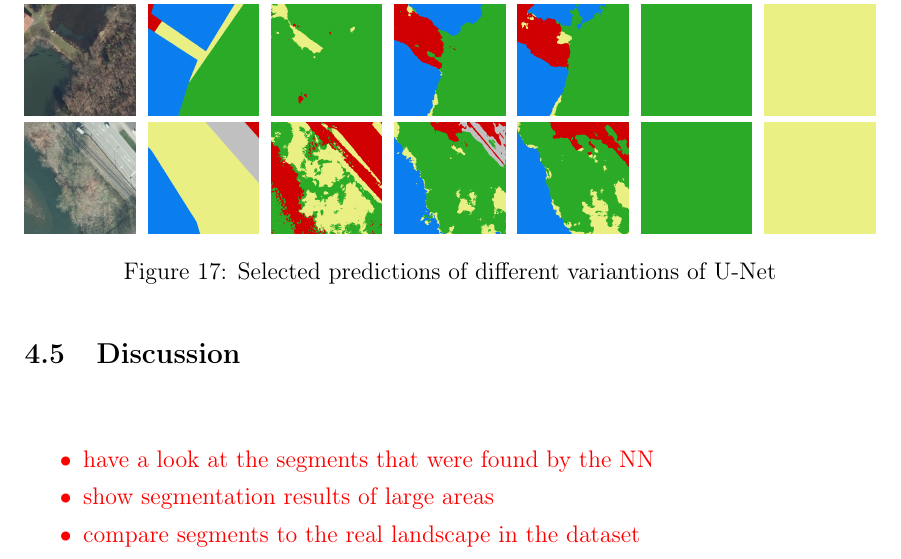
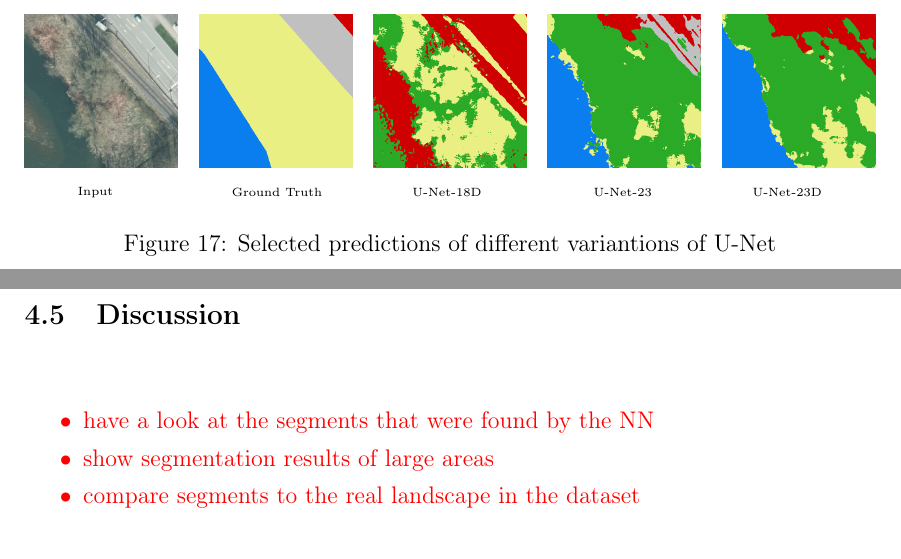
Before and after one commit to karstenkoehler/semantic-segmentation-master-thesis, a LaTeX thesis (latex/thesis.tex, which reads latex/content/area_segmentation.tex): part of page 38 of 46 before the commit and two parts of pages 38 and 39 of 47 after it, the two joined at a grey line, cut at the place of the change. Compiled offline with pdfLaTeX.

Commit message:
latex: add captions to unet prediction images

```diff
--- a/latex/content/area_segmentation.tex
+++ b/latex/content/area_segmentation.tex
@@ -78,31 +74,32 @@ best results yield model with full $23$ convolution layers. with dropout, model
 
-    \vspace{1mm}
+    \vspace{3mm}
     \includegraphics[width=\UnetPredictionsImageWidth]{images/unet/114975-image} \hfill
     \includegraphics[width=\UnetPredictionsImageWidth]{images/unet/114975-label} \hfill
     \includegraphics[width=\UnetPredictionsImageWidth]{images/unet/unet-18D/114975-prediction} \hfill
     \includegraphics[width=\UnetPredictionsImageWidth]{images/unet/unet-23/114975-prediction} \hfill
-    \includegraphics[width=\UnetPredictionsImageWidth]{images/unet/unet-23D/114975-prediction} \hfill
-    \includegraphics[width=\UnetPredictionsImageWidth]{images/unet/unet-23D-CW/114975-prediction} \hfill
-    \includegraphics[width=\UnetPredictionsImageWidth]{images/unet/unet-28D/114975-prediction}
+    \includegraphics[width=\UnetPredictionsImageWidth]{images/unet/unet-23D/114975-prediction}
 
-    \vspace{1mm}
+    \vspace{3mm}
     \includegraphics[width=\UnetPredictionsImageWidth]{images/unet/138625-image} \hfill
     \includegraphics[width=\UnetPredictionsImageWidth]{images/unet/138625-label} \hfill
     \includegraphics[width=\UnetPredictionsImageWidth]{images/unet/unet-18D/138625-prediction} \hfill
     \includegraphics[width=\UnetPredictionsImageWidth]{images/unet/unet-23/138625-prediction} \hfill
-    \includegraphics[width=\UnetPredictionsImageWidth]{images/unet/unet-23D/138625-prediction} \hfill
-    \includegraphics[width=\UnetPredictionsImageWidth]{images/unet/unet-23D-CW/138625-prediction} \hfill
-    \includegraphics[width=\UnetPredictionsImageWidth]{images/unet/unet-28D/138625-prediction}
+    \includegraphics[width=\UnetPredictionsImageWidth]{images/unet/unet-23D/138625-prediction}
 
-    \vspace{1mm}
+    \vspace{3mm}
     \includegraphics[width=\UnetPredictionsImageWidth]{images/unet/147352-image} \hfill
     \includegraphics[width=\UnetPredictionsImageWidth]{images/unet/147352-label} \hfill
     \includegraphics[width=\UnetPredictionsImageWidth]{images/unet/unet-18D/147352-prediction} \hfill
     \includegraphics[width=\UnetPredictionsImageWidth]{images/unet/unet-23/147352-prediction} \hfill
-    \includegraphics[width=\UnetPredictionsImageWidth]{images/unet/unet-23D/147352-prediction} \hfill
-    \includegraphics[width=\UnetPredictionsImageWidth]{images/unet/unet-23D-CW/147352-prediction} \hfill
-    \includegraphics[width=\UnetPredictionsImageWidth]{images/unet/unet-28D/147352-prediction}
+    \includegraphics[width=\UnetPredictionsImageWidth]{images/unet/unet-23D/147352-prediction}
 
+    \begin{tikzpicture}
+        \node[align=center] at (-1.2, 0) {\tiny Input};
+        \node[align=center] at (2.0, 0) {\tiny Ground Truth};
+        \node[align=center] at (5.0, 0) {\tiny U-Net-18D};
+        \node[align=center] at (8.1, 0) {\tiny U-Net-23};
+        \node[align=center] at (11, 0) {\tiny U-Net-23D};
+    \end{tikzpicture}
     \caption{Selected predictions of different variantions of U-Net}
     \label{fig:unet_prediction_images}
 \end{figure}
```
Also changed, not shown: latex/content/area_segmentation.tex (12 more changed lines).
